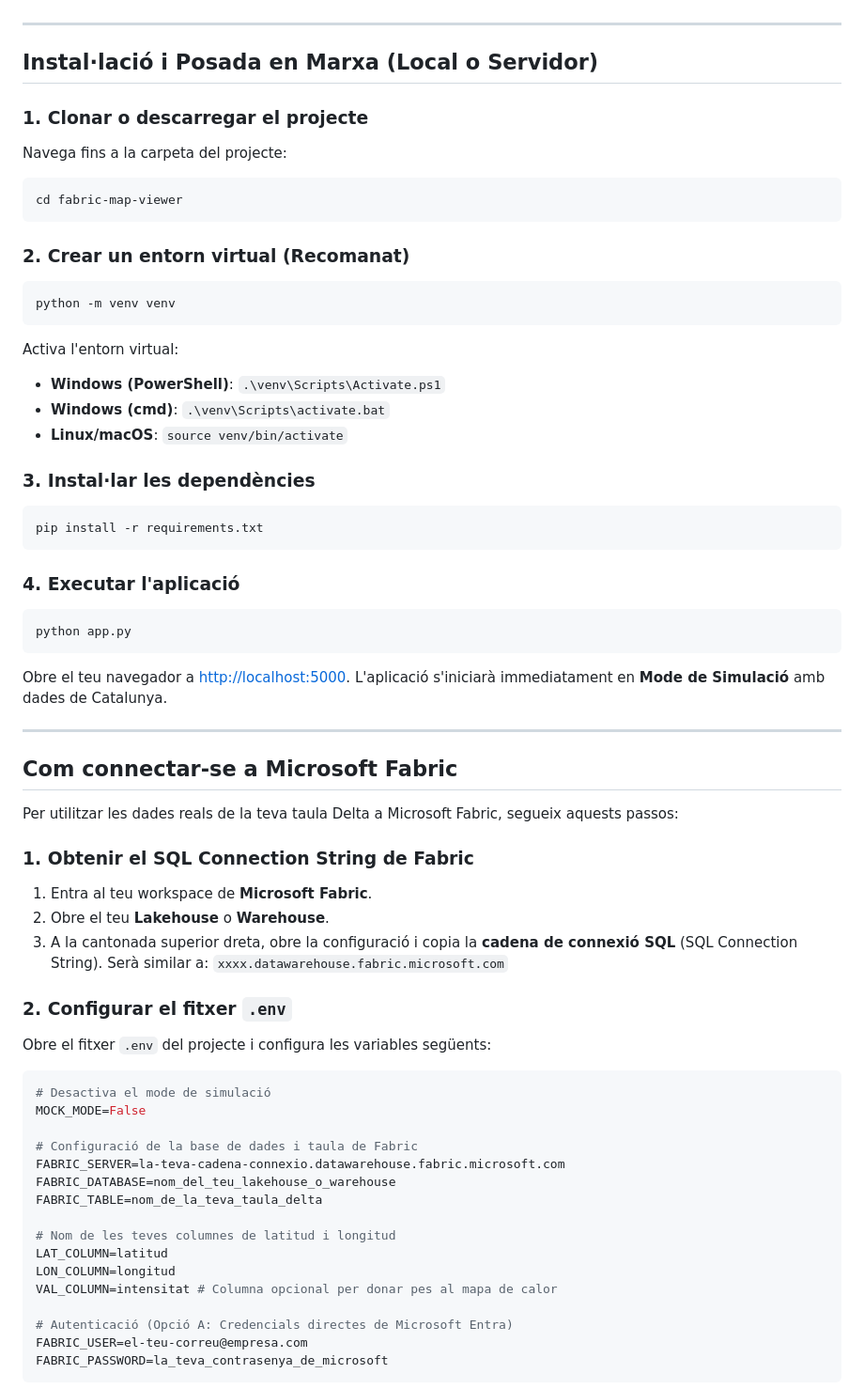
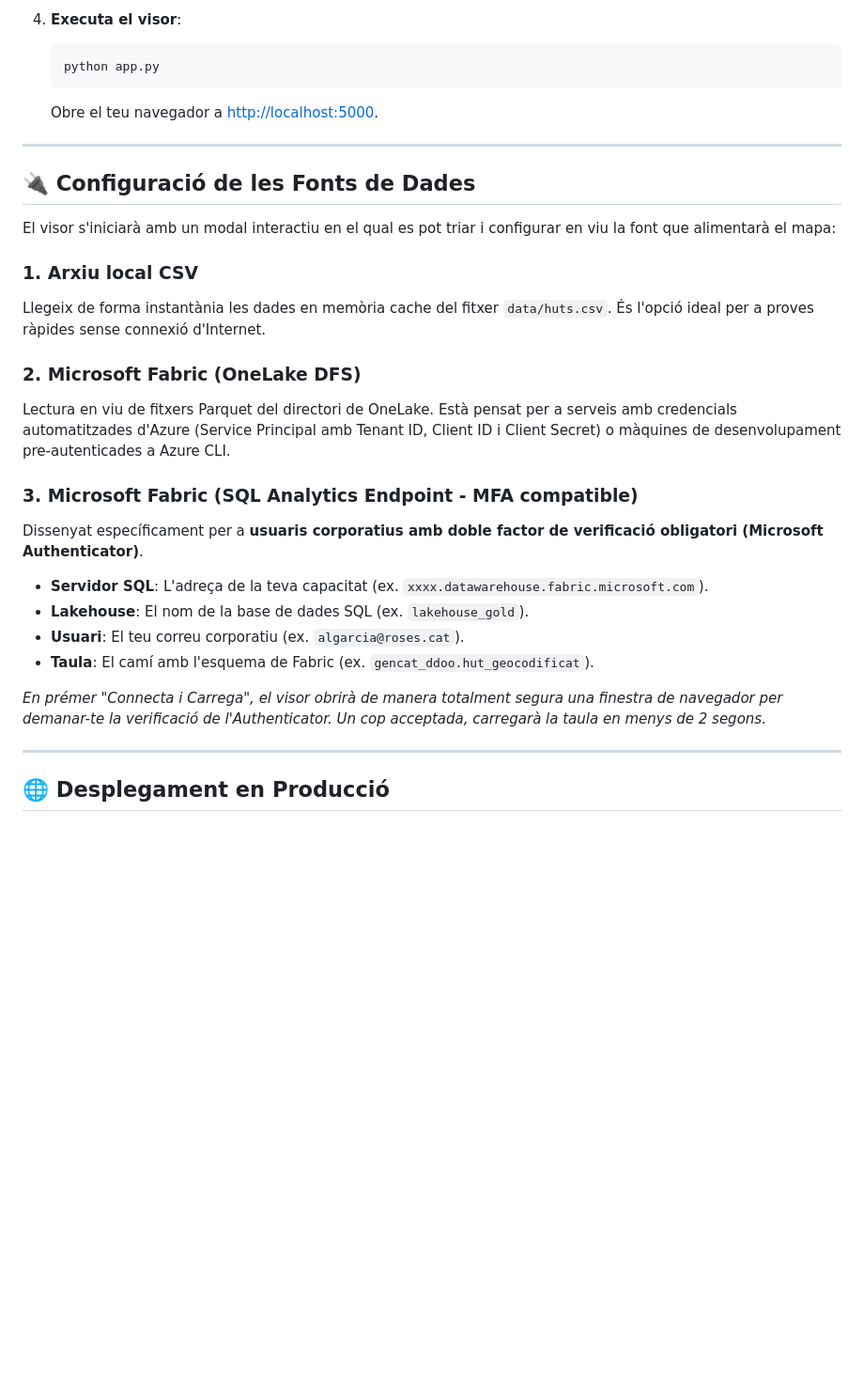
Before and after one commit to algarcia-ajroses/visor-huts-aoc, a Markdown page: README.md, the part around one of its changes. Shown at 94% size. Rendered like a GitHub page; blank space fills up the shorter version.

````diff
--- a/README.md
+++ b/README.md
@@ -42,65 +74,31 @@ Només necessites tenir instal·lat **Python 3.8 o superior** al servidor.
+4. **Executa el visor**:
+   ```bash
+   python app.py
+   ```
+   Obre el teu navegador a [http://localhost:5000](http://localhost:5000).
 
 ---
 
-## Instal·lació i Posada en Marxa (Local o Servidor)
+## 🔌 Configuració de les Fonts de Dades
 
-### 1. Clonar o descarregar el projecte
-Navega fins a la carpeta del projecte:
-```bash
-cd fabric-map-viewer
-```
+El visor s'iniciarà amb un modal interactiu en el qual es pot triar i configurar en viu la font que alimentarà el mapa:
 
-### 2. Crear un entorn virtual (Recomanat)
-```bash
-python -m venv venv
-```
-Activa l'entorn virtual:
-* **Windows (PowerShell)**: `.\venv\Scripts\Activate.ps1`
-* **Windows (cmd)**: `.\venv\Scripts\activate.bat`
-* **Linux/macOS**: `source venv/bin/activate`
+### 1. Arxiu local CSV
+Llegeix de forma instantània les dades en memòria cache del fitxer `data/huts.csv`. És l'opció ideal per a proves ràpides sense connexió d'Internet.
 
-### 3. Instal·lar les dependències
-```bash
-pip install -r requirements.txt
-```
+### 2. Microsoft Fabric (OneLake DFS)
+Lectura en viu de fitxers Parquet del directori de OneLake. Està pensat per a serveis amb credencials automatitzades d'Azure (Service Principal amb Tenant ID, Client ID i Client Secret) o màquines de desenvolupament pre-autenticades a Azure CLI.
 
-### 4. Executar l'aplicació
-```bash
-python app.py
-```
-Obre el teu navegador a [http://localhost:5000](http://localhost:5000). L'aplicació s'iniciarà immediatament en **Mode de Simulació** amb dades de Catalunya.
+### 3. Microsoft Fabric (SQL Analytics Endpoint - MFA compatible)
+Dissenyat específicament per a **usuaris corporatius amb doble factor de verificació obligatori (Microsoft Authenticator)**.
+* **Servidor SQL**: L'adreça de la teva capacitat (ex. `xxxx.datawarehouse.fabric.microsoft.com`).
+* **Lakehouse**: El nom de la base de dades SQL (ex. `lakehouse_gold`).
+* **Usuari**: El teu correu corporatiu (ex. `algarcia@roses.cat`).
+* **Taula**: El camí amb l'esquema de Fabric (ex. `gencat_ddoo.hut_geocodificat`).
+
+*En prémer "Connecta i Carrega", el visor obrirà de manera totalment segura una finestra de navegador per demanar-te la verificació de l'Authenticator. Un cop acceptada, carregarà la taula en menys de 2 segons.*
 
 ---
 
-## Com connectar-se a Microsoft Fabric
+## 🌐 Desplegament en Producció
 
-Per utilitzar les dades reals de la teva taula Delta a Microsoft Fabric, segueix aquests passos:
-
-### 1. Obtenir el SQL Connection String de Fabric
-1. Entra al teu workspace de **Microsoft Fabric**.
-2. Obre el teu **Lakehouse** o **Warehouse**.
-3. A la cantonada superior dreta, obre la configuració i copia la **cadena de connexió SQL** (SQL Connection String). Serà similar a:
-   `xxxx.datawarehouse.fabric.microsoft.com`
-
-### 2. Configurar el fitxer `.env`
-Obre el fitxer `.env` del projecte i configura les variables següents:
-
-```env
-# Desactiva el mode de simulació
-MOCK_MODE=False
-
-# Configuració de la base de dades i taula de Fabric
-FABRIC_SERVER=la-teva-cadena-connexio.datawarehouse.fabric.microsoft.com
-FABRIC_DATABASE=nom_del_teu_lakehouse_o_warehouse
-FABRIC_TABLE=nom_de_la_teva_taula_delta
-
-# Nom de les teves columnes de latitud i longitud
-LAT_COLUMN=latitud
-LON_COLUMN=longitud
-VAL_COLUMN=intensitat # Columna opcional per donar pes al mapa de calor
-
-# Autenticació (Opció A: Credencials directes de Microsoft Entra)
-FABRIC_USER=el-teu-correu@empresa.com
-FABRIC_PASSWORD=la_teva_contrasenya_de_microsoft
-```
-
````
Also changed, not shown: other parts of README.md (+55 -39 lines).
